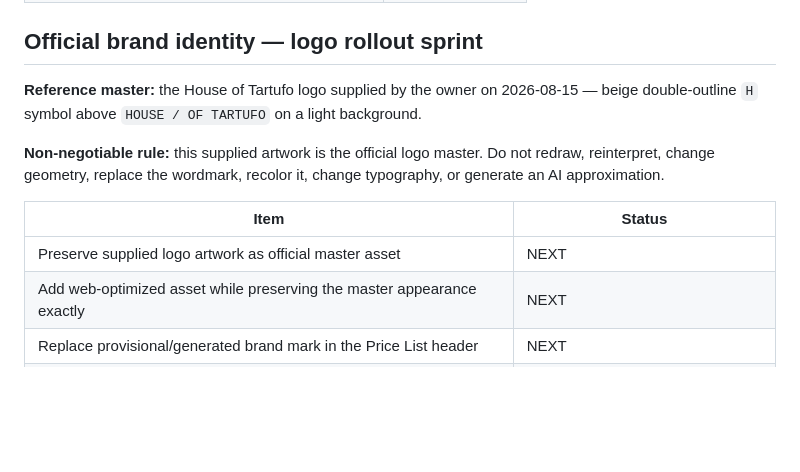
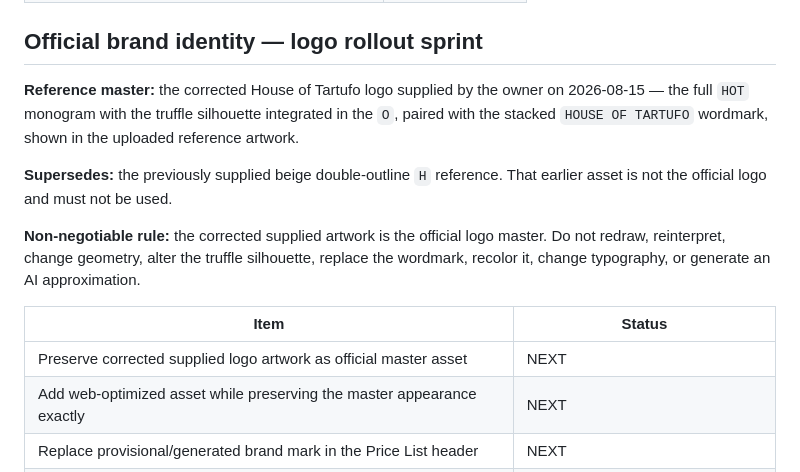
Before and after one commit to Houseoftartufo/Price-List, a Markdown page: docs/SPRINT-BOARD.md, the part around the change. GitHub-like rendering; blank space fills up the shorter version.

Commit message:
Correct official logo master reference

```diff
--- a/docs/SPRINT-BOARD.md
+++ b/docs/SPRINT-BOARD.md
@@ -85,13 +85,15 @@ Current isolated feature branch: `feat/product-detail-quote-cta`.
 
 ## Official brand identity — logo rollout sprint
 
-**Reference master:** the House of Tartufo logo supplied by the owner on 2026-08-15 — beige double-outline `H` symbol above `HOUSE / OF TARTUFO` on a light background.
+**Reference master:** the corrected House of Tartufo logo supplied by the owner on 2026-08-15 — the full `HOT` monogram with the truffle silhouette integrated in the `O`, paired with the stacked `HOUSE OF TARTUFO` wordmark, shown in the uploaded reference artwork.
 
-**Non-negotiable rule:** this supplied artwork is the official logo master. Do not redraw, reinterpret, change geometry, replace the wordmark, recolor it, change typography, or generate an AI approximation.
+**Supersedes:** the previously supplied beige double-outline `H` reference. That earlier asset is not the official logo and must not be used.
+
+**Non-negotiable rule:** the corrected supplied artwork is the official logo master. Do not redraw, reinterpret, change geometry, alter the truffle silhouette, replace the wordmark, recolor it, change typography, or generate an AI approximation.
 
 | Item | Status |
 | --- | --- |
-| Preserve supplied logo artwork as official master asset | NEXT |
+| Preserve corrected supplied logo artwork as official master asset | NEXT |
 | Add web-optimized asset while preserving the master appearance exactly | NEXT |
 | Replace provisional/generated brand mark in the Price List header | NEXT |
 | Replace provisional/generated brand mark in the footer | NEXT |
```
